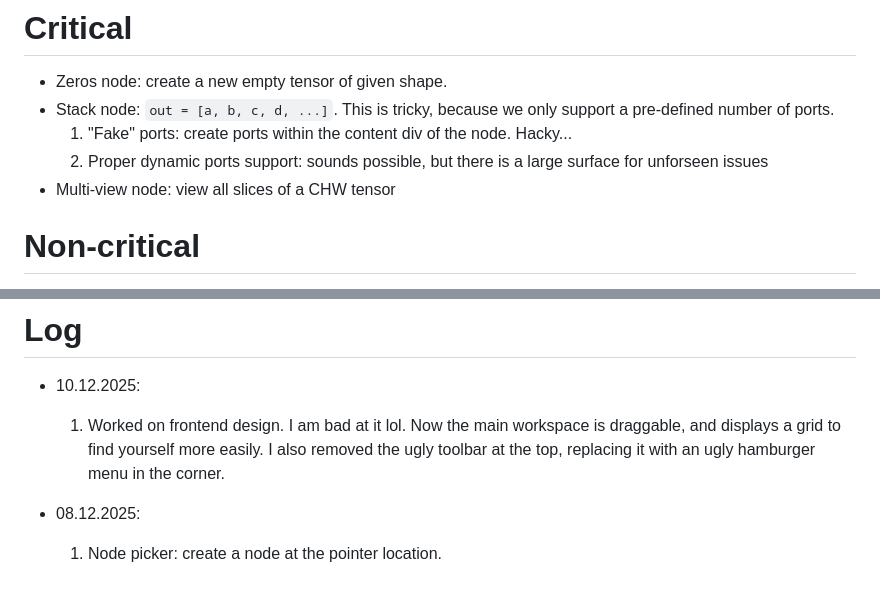
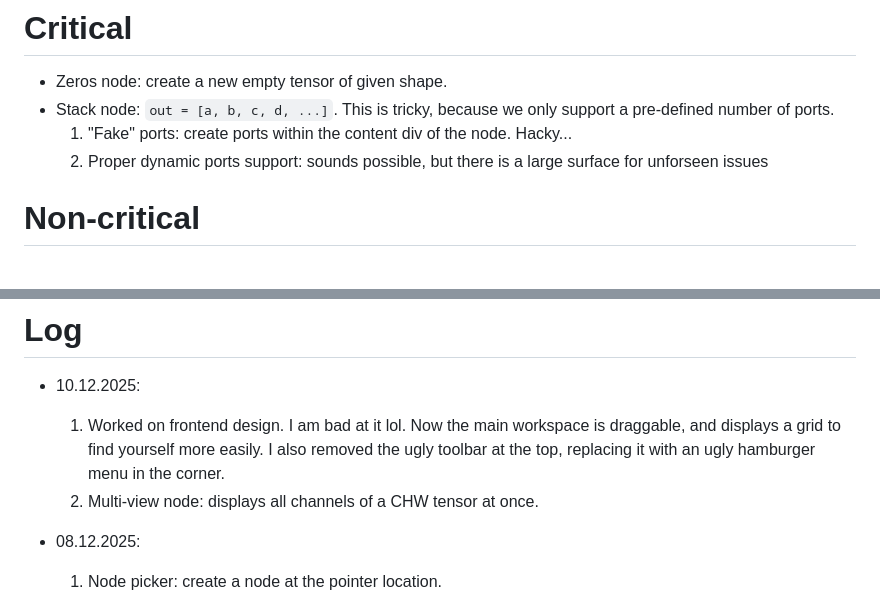
Before and after one commit to 0Marble/interactive-vit, a Markdown page: todo.md, 2 parts joined by grey strips. Drawn GitHub-style.

Commit message:
project: update todo

```diff
--- a/todo.md
+++ b/todo.md
@@ -4,7 +4,6 @@
 - Stack node: `out = [a, b, c, d, ...]`. This is tricky, because we only support a pre-defined number of ports.
     1. "Fake" ports: create ports within the content div of the node. Hacky...
     2. Proper dynamic ports support: sounds possible, but there is a large surface for unforseen issues
-- Multi-view node: view all slices of a CHW tensor
 
 # Non-critical
 
@@ -19,6 +18,7 @@
 - 10.12.2025:
     1. Worked on frontend design. I am bad at it lol. Now the main workspace is draggable, and displays a grid to find yourself more easily.
     I also removed the ugly toolbar at the top, replacing it with an ugly hamburger menu in the corner.
+    2. Multi-view node: displays all channels of a CHW tensor at once.
 
 - 08.12.2025:
     1. Node picker: create a node at the pointer location.
```
